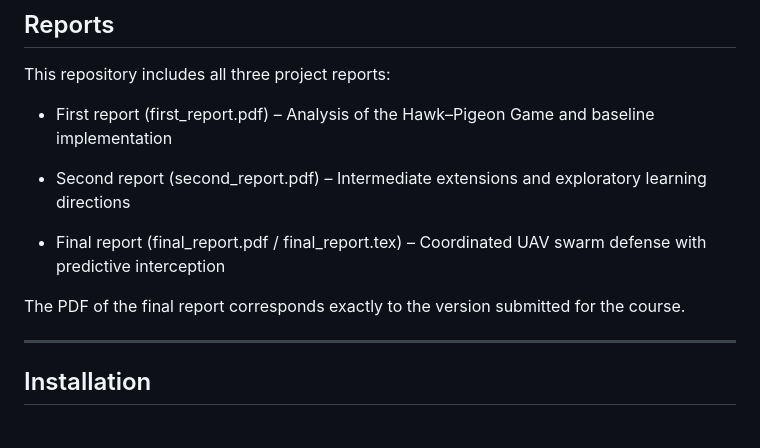
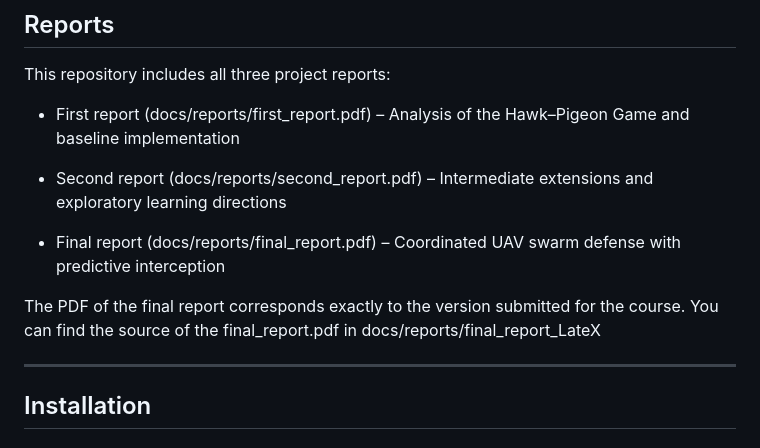
Before and after one commit to eliotmorin18/uav-hawk-pigeon-swarm-defense, a Markdown page: README.md, the part around the change. Rendered like a GitHub page.

```diff
--- a/README.md
+++ b/README.md
@@ -72,13 +72,13 @@ src/
 
 This repository includes all three project reports:
 
-- First report (first_report.pdf) – Analysis of the Hawk–Pigeon Game and baseline implementation
+- First report (docs/reports/first_report.pdf) – Analysis of the Hawk–Pigeon Game and baseline implementation
 
-- Second report (second_report.pdf) – Intermediate extensions and exploratory learning directions
+- Second report (docs/reports/second_report.pdf) – Intermediate extensions and exploratory learning directions
 
-- Final report (final_report.pdf / final_report.tex) – Coordinated UAV swarm defense with predictive interception
+- Final report (docs/reports/final_report.pdf) – Coordinated UAV swarm defense with predictive interception
 
-The PDF of the final report corresponds exactly to the version submitted for the course.
+The PDF of the final report corresponds exactly to the version submitted for the course. You can find the source of the final_report.pdf in docs/reports/final_report_LateX
 
 ---
 
```
